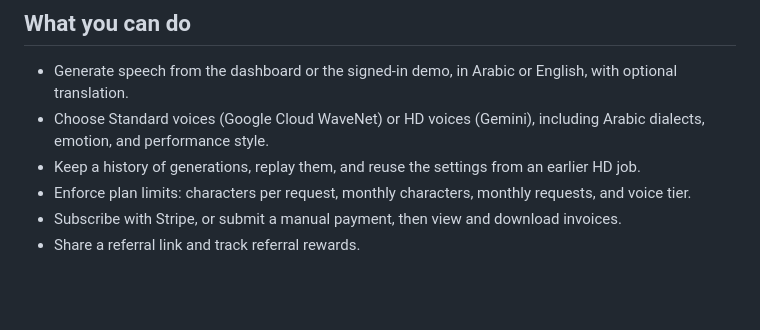
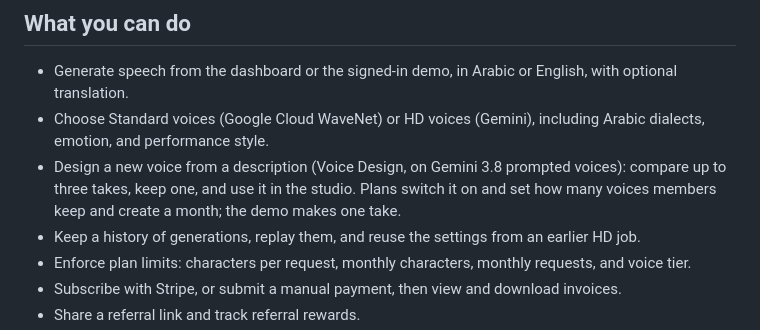
Before and after one commit to SoliCode-Ltd/listen, a Markdown page: README.md, the part around the change. Drawn GitHub-style; blank space fills up the shorter version.

Commit message:
README: list Voice Design among what Listen does
Co-Authored-By: Claude Opus 5.5 <noreply@anthropic.com>
Claude-Session: https://claude.ai/code/session_01UnVKR3XRvU27uGoCuY1i5f

```diff
--- a/README.md
+++ b/README.md
@@ -23,6 +23,7 @@ Arabic pages use the `/ar` prefix, for example https://listenai.studio/ar.
 
 - Generate speech from the dashboard or the signed-in demo, in Arabic or English, with optional translation.
 - Choose Standard voices (Google Cloud WaveNet) or HD voices (Gemini), including Arabic dialects, emotion, and performance style.
+- Design a new voice from a description (Voice Design, on Gemini 3.8 prompted voices): compare up to three takes, keep one, and use it in the studio. Plans switch it on and set how many voices members keep and create a month; the demo makes one take.
 - Keep a history of generations, replay them, and reuse the settings from an earlier HD job.
 - Enforce plan limits: characters per request, monthly characters, monthly requests, and voice tier.
 - Subscribe with Stripe, or submit a manual payment, then view and download invoices.
```
